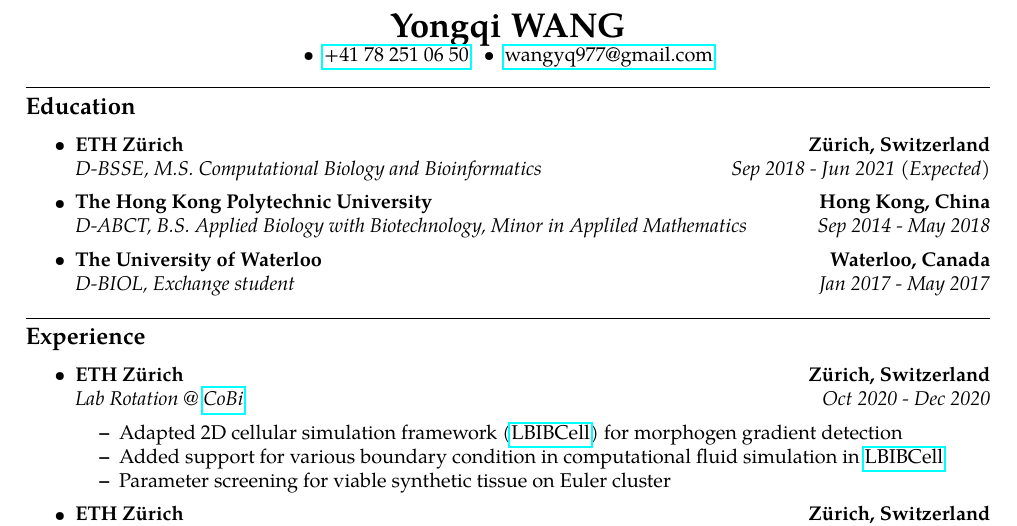
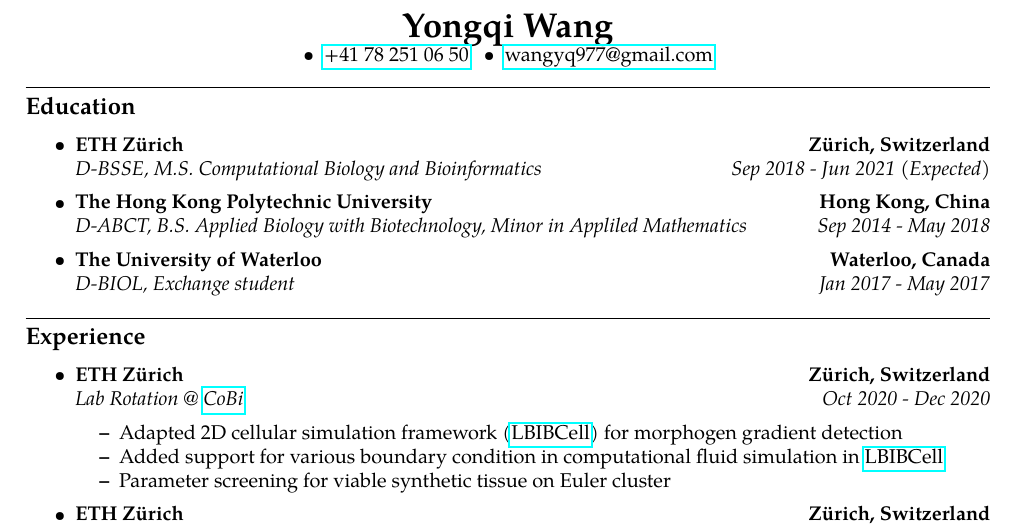
Before and after one commit to wyq977/resume, a LaTeX CV (resume.tex): part of the page, cut so that both start at the same text. Compiled offline with pdfLaTeX.

Commit message:
Update resume.tex

```diff
--- a/resume.tex
+++ b/resume.tex
@@ -48,7 +48,7 @@
 %%%%%%%%%%%%%%%%%%%%%%%%%%%%%
 
 \begin{center}
-{\LARGE \textbf{Yongqi WANG}}
+{\LARGE \textbf{Yongqi Wang}}
 
 % \ \ Zürich, Switzerland \\
 \textbullet \ \ \href{tel:410782510650}{+41 78 251 06 50} \ \
```
